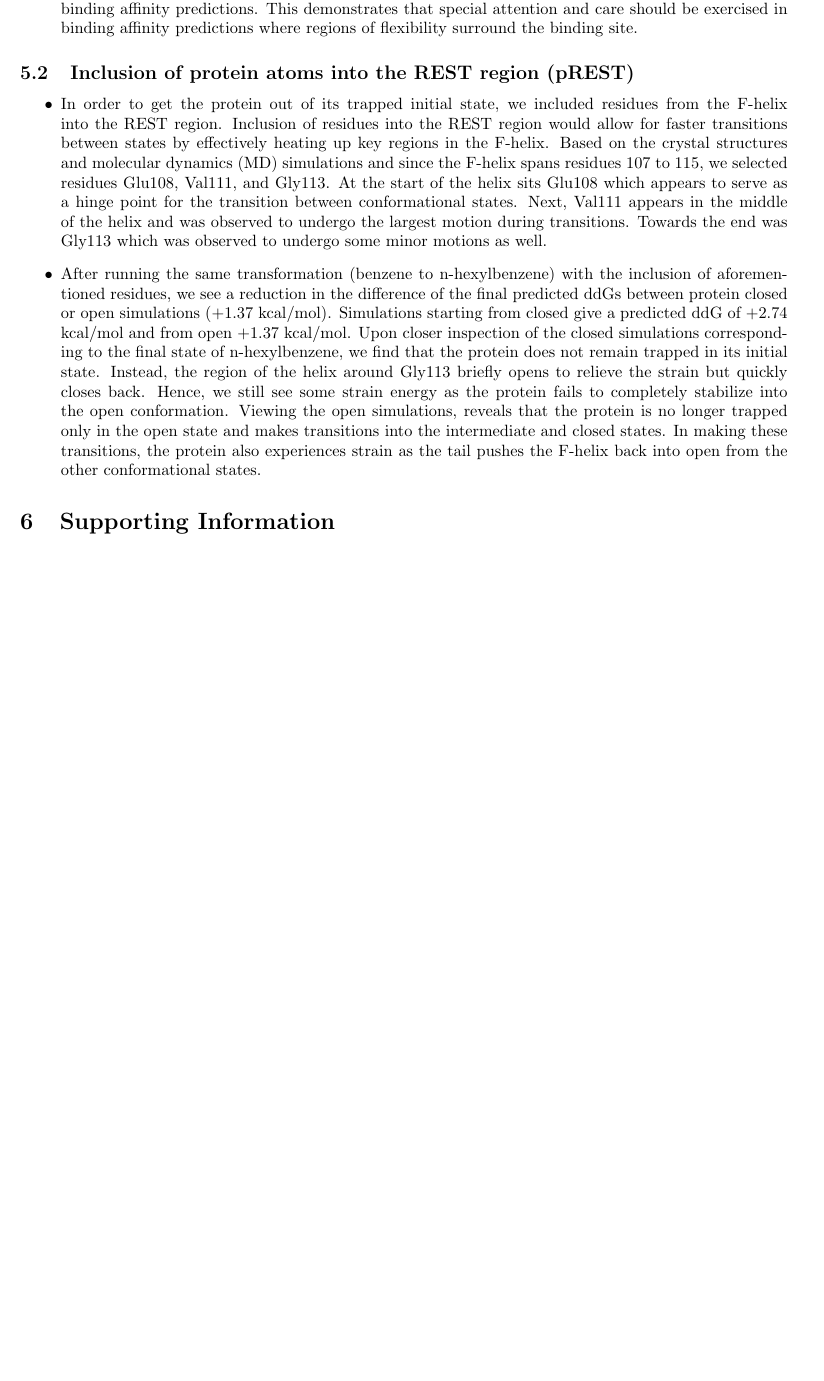
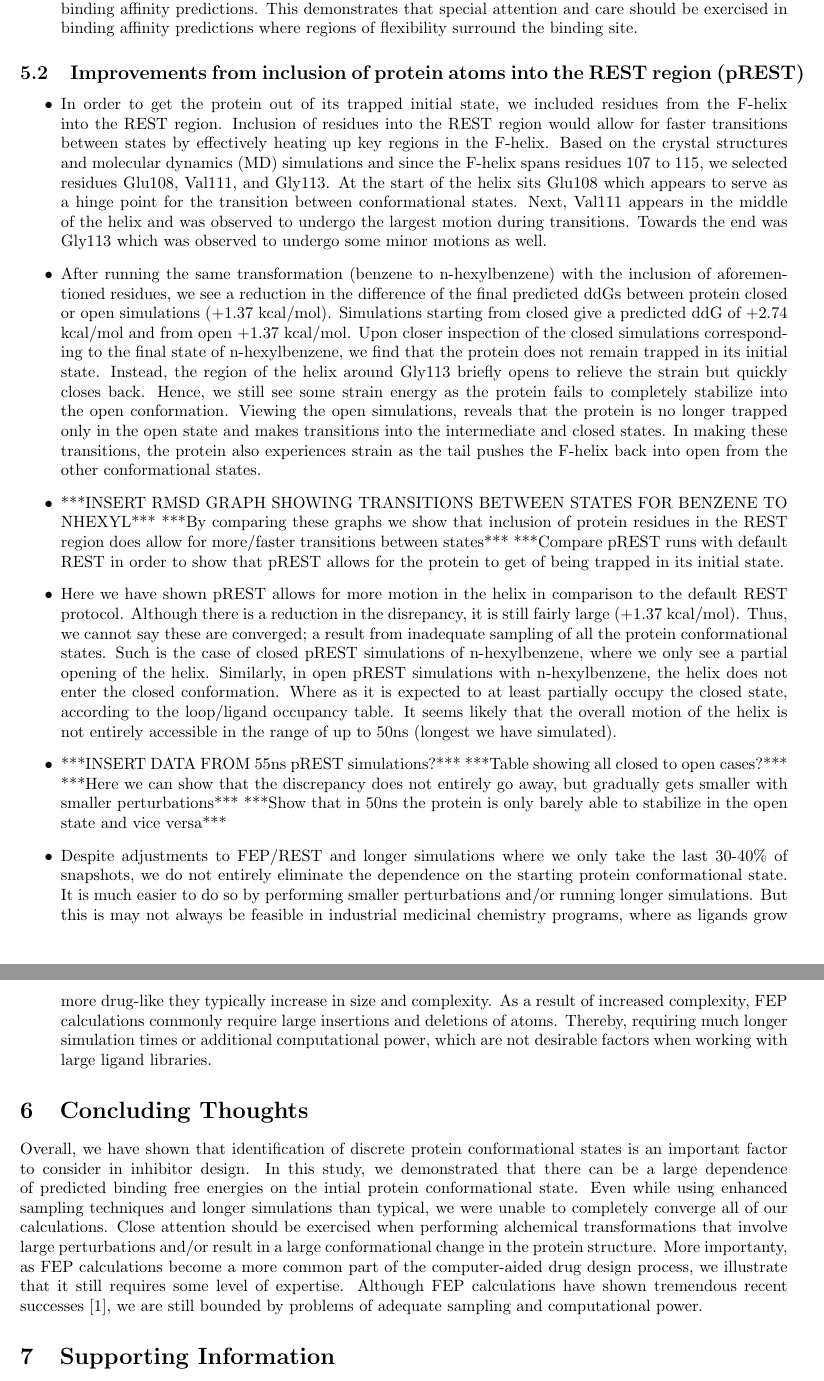
Before and after one commit to nathanmlim/T4-L99A, a LaTeX document (T4outline.tex): part of page 5 of 7 before the commit and two parts of pages 5 and 6 of 8 after it, the two joined at a grey line, cut so that both start at the same text, the shorter picture padded with empty space. Compiled offline with pdfLaTeX.

Commit message:
Added to pREST discussion and some concluding thoughts

```diff
--- a/T4outline.tex
+++ b/T4outline.tex
@@ -161,7 +161,7 @@ Particularly, we highlight the importance of sufficient sampling of protein conf
       This demonstrates that special attention and care should be exercised in binding affinity predictions where regions of flexibility surround the binding site.
    \end{itemize}
 
-\subsection{Inclusion of protein atoms into the REST region (pREST)}
+\subsection{Improvements from inclusion of protein atoms into the REST region (pREST)}
    \begin{itemize}
    \item In order to get the protein out of its trapped initial state, we included residues from the F-helix into the REST region.
       Inclusion of residues into the REST region would allow for faster transitions between states by effectively heating up key regions in the F-helix.
@@ -177,13 +177,35 @@ Particularly, we highlight the importance of sufficient sampling of protein conf
       Hence, we still see some strain energy as the protein fails to completely stabilize into the open conformation.
       Viewing the open simulations, reveals that the protein is no longer trapped only in the open state and makes transitions into the intermediate and closed states.
       In making these transitions, the protein also experiences strain as the tail pushes the F-helix back into open from the other conformational states.
-
-
-
-
+   \item ***INSERT RMSD GRAPH SHOWING TRANSITIONS BETWEEN STATES FOR BENZENE TO NHEXYL***
+      ***By comparing these graphs we show that inclusion of protein residues in the REST region does allow for more/faster transitions between states***
+      ***Compare pREST runs with default REST in order to show that pREST allows for the protein to get of being trapped in its initial state.
+   \item Here we have shown pREST allows for more motion in the helix in comparison to the default REST protocol.
+      Although there is a reduction in the disrepancy, it is still fairly large (+1.37 kcal/mol).
+      Thus, we cannot say these are converged; a result from inadequate sampling of all the protein conformational states.
+      Such is the case of closed pREST simulations of n-hexylbenzene, where we only see a partial opening of the helix.
+      Similarly, in open pREST simulations with n-hexylbenzene, the helix does not enter the closed conformation.
+      Where as it is expected to at least partially occupy the closed state, according to the loop/ligand occupancy table.
+      It seems likely that the overall motion of the helix is not entirely accessible in the range of up to 50ns (longest we have simulated).
+   \item ***INSERT DATA FROM 55ns pREST simulations?***
+      ***Table showing all closed to open cases?***
+      ***Here we can show that the discrepancy does not entirely go away, but gradually gets smaller with smaller perturbations***
+      ***Show that in 50ns the protein is only barely able to stabilize in the open state and vice versa***
+   \item Despite adjustments to FEP/REST and longer simulations where we only take the last 30-40\% of snapshots,
+      we do not entirely eliminate the dependence on the starting protein conformational state.
+      It is much easier to do so by performing smaller perturbations and/or running longer simulations.
+      But this is may not always be feasible in industrial medicinal chemistry programs, where as ligands grow more drug-like they typically increase in size and complexity.
+      As a result of increased complexity, FEP calculations commonly require large insertions and deletions of atoms.
+      Thereby, requiring much longer simulation times or additional computational power, which are not desirable factors when working with large ligand libraries.
    \end{itemize}
 
-
+\section{Concluding Thoughts}
+Overall, we have shown that identification of discrete protein conformational states is an important factor to consider in inhibitor design.
+In this study, we demonstrated that there can be a large dependence of predicted binding free energies on the intial protein conformational state.
+Even while using enhanced sampling techniques and longer simulations than typical, we were unable to completely converge all of our calculations.
+Close attention should be exercised when performing alchemical transformations that involve large perturbations and/or result in a large conformational change in the protein structure.
+More importanty, as FEP calculations become a more common part of the computer-aided drug design process, we illustrate that it still requires some level of expertise.
+Although FEP calculations have shown tremendous recent successes \cite{FEPplus}, we are still bounded by problems of adequate sampling and computational power.
 
 \section{Supporting Information}
 \subsection{FEP+ vs. LigandFEP}
```
